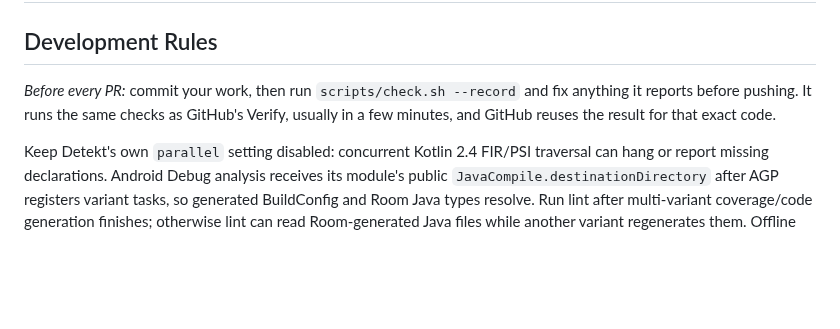
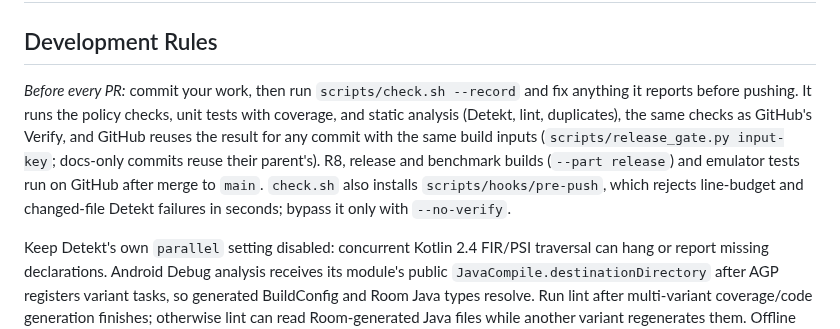
Before and after one commit to Axl47/Theoria-Codex, a Markdown page: AGENTS.md, the part around the change. GitHub-like rendering; blank space fills up the shorter version.

Commit message:
docs(agents): describe the split pre-PR check and pre-push hook

```diff
--- a/AGENTS.md
+++ b/AGENTS.md
@@ -2,7 +2,7 @@
 
 ## Development Rules
 
-*Before every PR:* commit your work, then run `scripts/check.sh --record` and fix anything it reports before pushing. It runs the same checks as GitHub's Verify, usually in a few minutes, and GitHub reuses the result for that exact code.
+*Before every PR:* commit your work, then run `scripts/check.sh --record` and fix anything it reports before pushing. It runs the policy checks, unit tests with coverage, and static analysis (Detekt, lint, duplicates), the same checks as GitHub's Verify, and GitHub reuses the result for any commit with the same build inputs (`scripts/release_gate.py input-key`; docs-only commits reuse their parent's). R8, release and benchmark builds (`--part release`) and emulator tests run on GitHub after merge to `main`. `check.sh` also installs `scripts/hooks/pre-push`, which rejects line-budget and changed-file Detekt failures in seconds; bypass it only with `--no-verify`.
 
 Keep Detekt's own `parallel` setting disabled: concurrent Kotlin 2.4 FIR/PSI traversal can hang or report missing declarations. Android Debug analysis receives its module's public `JavaCompile.destinationDirectory` after AGP registers variant tasks, so generated BuildConfig and Room Java types resolve. Run lint after multi-variant coverage/code generation finishes; otherwise lint can read Room-generated Java files while another variant regenerates them. Offline lint retains source checks while avoiding dependency-version network lookups. If a reused daemon reports a Kotlin FIR/UAST internal resolver crash after other analysis/build work, finish code generation and retry lint alone with `./gradlew :app:lintDebug --offline --no-daemon`; the fresh-process lane retains every source check and passed the loading-remediation audit without suppressions.
 
```
